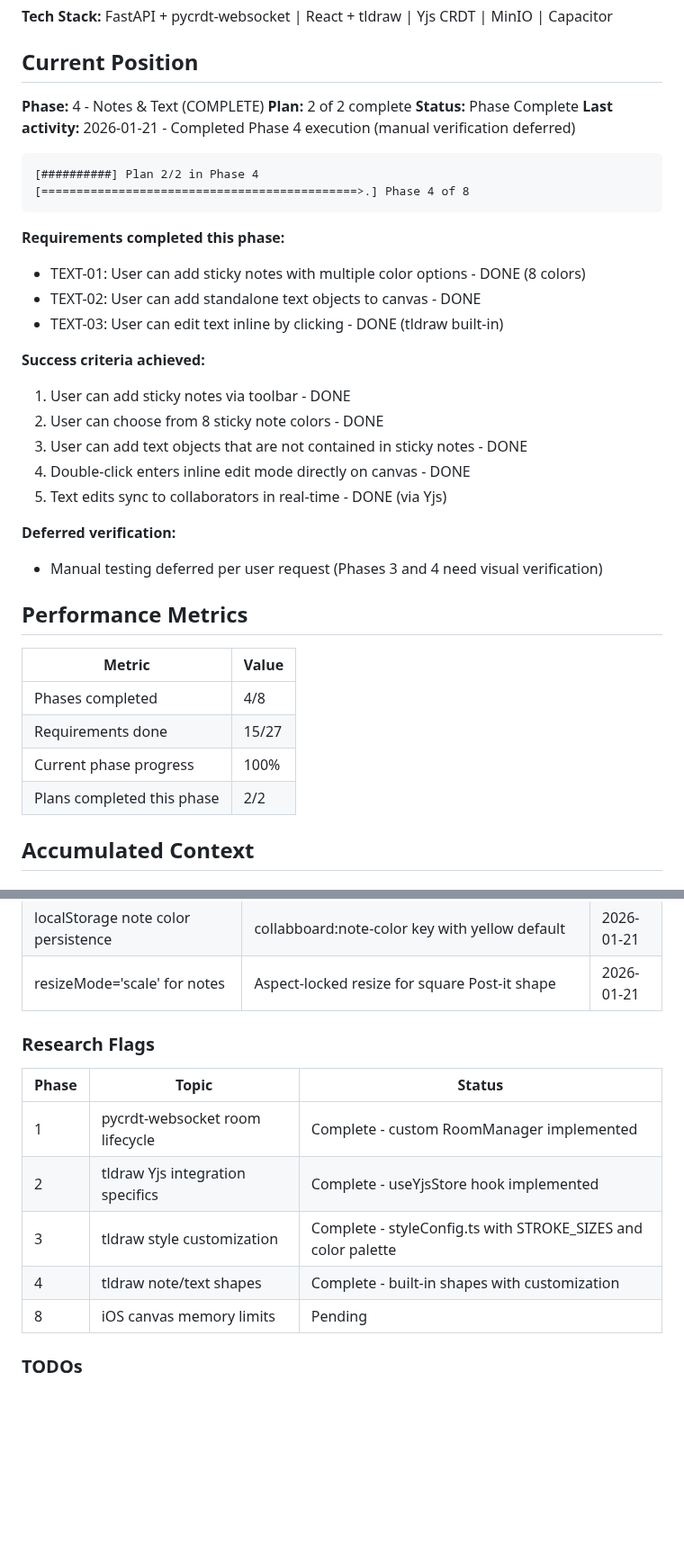
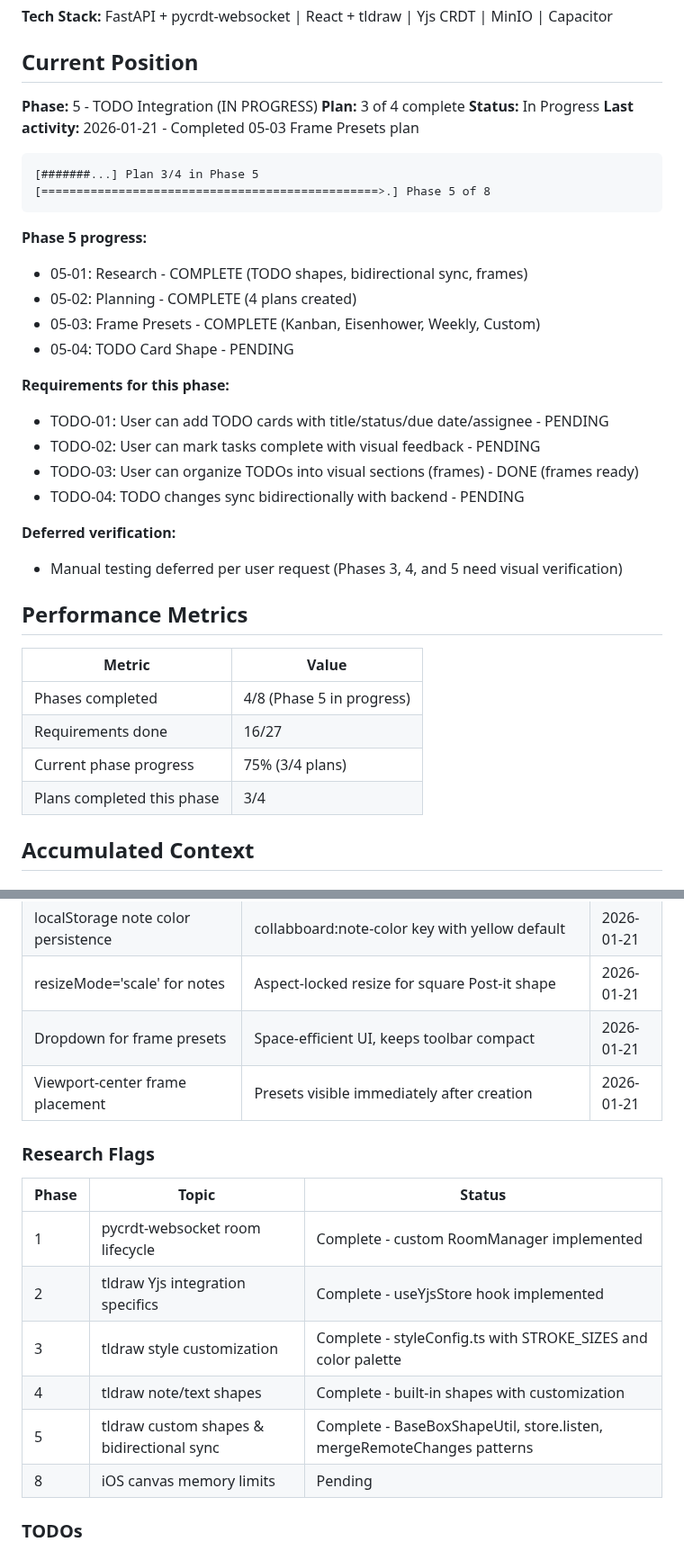
Before and after one commit to flyingpurplepizzaeater/TODOOO, a Markdown page: .planning/STATE.md, 2 parts joined by grey strips. Shown at 90% size. Rendered like a GitHub page; blank space fills up the shorter version.

Commit message:
docs(05-03): complete frame presets plan
Tasks completed: 2/2
- Create frame preset functions (Kanban, Eisenhower, Weekly, Custom)
- Add frame preset dropdown to toolbar

SUMMARY: .planning/phases/05-todo-integration/05-03-SUMMARY.md

````diff
--- a/.planning/STATE.md
+++ b/.planning/STATE.md
@@ -10,39 +10,39 @@
 
 ## Current Position
 
-**Phase:** 4 - Notes & Text (COMPLETE)
-**Plan:** 2 of 2 complete
-**Status:** Phase Complete
-**Last activity:** 2026-01-21 - Completed Phase 4 execution (manual verification deferred)
+**Phase:** 5 - TODO Integration (IN PROGRESS)
+**Plan:** 3 of 4 complete
+**Status:** In Progress
+**Last activity:** 2026-01-21 - Completed 05-03 Frame Presets plan
 
 ```
-[##########] Plan 2/2 in Phase 4
-[=============================================>.] Phase 4 of 8
+[#######...] Plan 3/4 in Phase 5
+[================================================>.] Phase 5 of 8
 ```
 
-**Requirements completed this phase:**
-- TEXT-01: User can add sticky notes with multiple color options - DONE (8 colors)
-- TEXT-02: User can add standalone text objects to canvas - DONE
-- TEXT-03: User can edit text inline by clicking - DONE (tldraw built-in)
+**Phase 5 progress:**
+- 05-01: Research - COMPLETE (TODO shapes, bidirectional sync, frames)
+- 05-02: Planning - COMPLETE (4 plans created)
+- 05-03: Frame Presets - COMPLETE (Kanban, Eisenhower, Weekly, Custom)
+- 05-04: TODO Card Shape - PENDING
 
-**Success criteria achieved:**
-1. User can add sticky notes via toolbar - DONE
-2. User can choose from 8 sticky note colors - DONE
-3. User can add text objects that are not contained in sticky notes - DONE
-4. Double-click enters inline edit mode directly on canvas - DONE
-5. Text edits sync to collaborators in real-time - DONE (via Yjs)
+**Requirements for this phase:**
+- TODO-01: User can add TODO cards with title/status/due date/assignee - PENDING
+- TODO-02: User can mark tasks complete with visual feedback - PENDING
+- TODO-03: User can organize TODOs into visual sections (frames) - DONE (frames ready)
+- TODO-04: TODO changes sync bidirectionally with backend - PENDING
 
 **Deferred verification:**
-- Manual testing deferred per user request (Phases 3 and 4 need visual verification)
+- Manual testing deferred per user request (Phases 3, 4, and 5 need visual verification)
 
 ## Performance Metrics
 
 | Metric | Value |
 |--------|-------|
-| Phases completed | 4/8 |
-| Requirements done | 15/27 |
-| Current phase progress | 100% |
-| Plans completed this phase | 2/2 |
+| Phases completed | 4/8 (Phase 5 in progress) |
+| Requirements done | 16/27 |
+| Current phase progress | 75% (3/4 plans) |
+| Plans completed this phase | 3/4 |
 
 ## Accumulated Context
 
@@ -89,6 +89,8 @@
 | Note text color #1a1a2e | Dark navy for readability on all pastel backgrounds | 2026-01-21 |
 | localStorage note color persistence | collabboard:note-color key with yellow default | 2026-01-21 |
 | resizeMode='scale' for notes | Aspect-locked resize for square Post-it shape | 2026-01-21 |
+| Dropdown for frame presets | Space-efficient UI, keeps toolbar compact | 2026-01-21 |
+| Viewport-center frame placement | Presets visible immediately after creation | 2026-01-21 |
 
 ### Research Flags
 
@@ -98,6 +100,7 @@
 | 2 | tldraw Yjs integration specifics | Complete - useYjsStore hook implemented |
 | 3 | tldraw style customization | Complete - styleConfig.ts with STROKE_SIZES and color palette |
 | 4 | tldraw note/text shapes | Complete - built-in shapes with customization |
+| 5 | tldraw custom shapes & bidirectional sync | Complete - BaseBoxShapeUtil, store.listen, mergeRemoteChanges patterns |
 | 8 | iOS canvas memory limits | Pending |
 
 ### TODOs
````
Also changed, not shown: other parts of .planning/STATE.md (+13 -12 lines), 1 other file.
